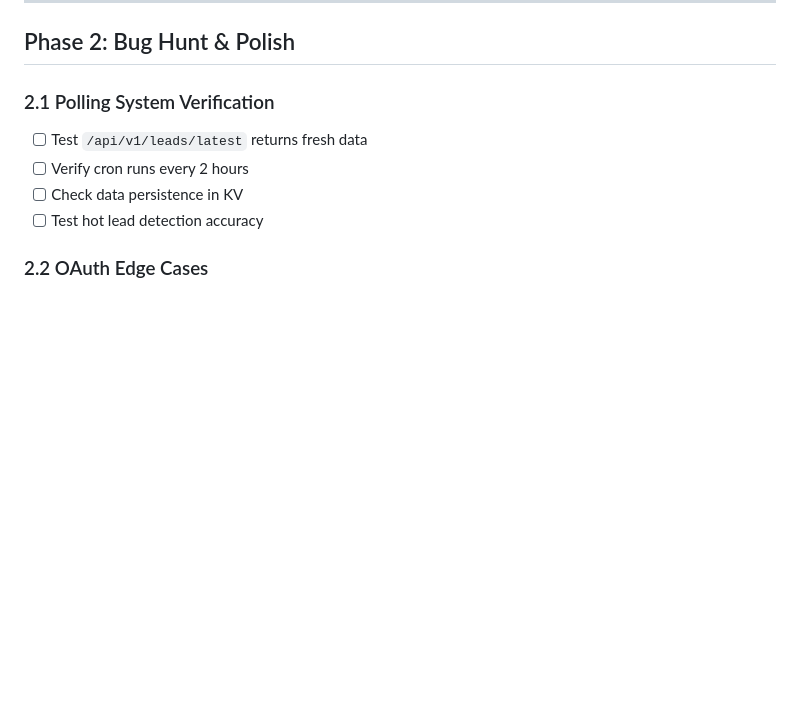
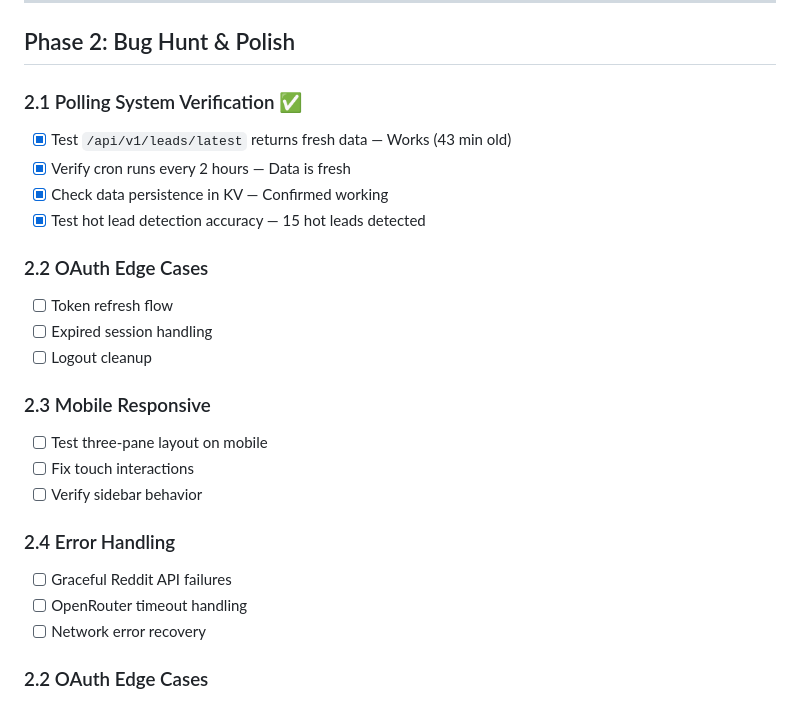
Before and after one commit to vesivanov/reddit-dashboarder, a Markdown page: PROJECT_PLAN.md, the part around the change. Rendered like a GitHub page; blank space fills up the shorter version.

Commit message:
docs: update plan with Phase 2.1 verification results

```diff
--- a/PROJECT_PLAN.md
+++ b/PROJECT_PLAN.md
@@ -42,11 +42,26 @@
 
 ## Phase 2: Bug Hunt & Polish
 
-### 2.1 Polling System Verification
-- [ ] Test `/api/v1/leads/latest` returns fresh data
-- [ ] Verify cron runs every 2 hours
-- [ ] Check data persistence in KV
-- [ ] Test hot lead detection accuracy
+### 2.1 Polling System Verification ✅
+- [x] Test `/api/v1/leads/latest` returns fresh data — Works (43 min old)
+- [x] Verify cron runs every 2 hours — Data is fresh
+- [x] Check data persistence in KV — Confirmed working
+- [x] Test hot lead detection accuracy — 15 hot leads detected
+
+### 2.2 OAuth Edge Cases
+- [ ] Token refresh flow
+- [ ] Expired session handling
+- [ ] Logout cleanup
+
+### 2.3 Mobile Responsive
+- [ ] Test three-pane layout on mobile
+- [ ] Fix touch interactions
+- [ ] Verify sidebar behavior
+
+### 2.4 Error Handling
+- [ ] Graceful Reddit API failures
+- [ ] OpenRouter timeout handling
+- [ ] Network error recovery
 
 ### 2.2 OAuth Edge Cases
 - [ ] Token refresh flow
```
